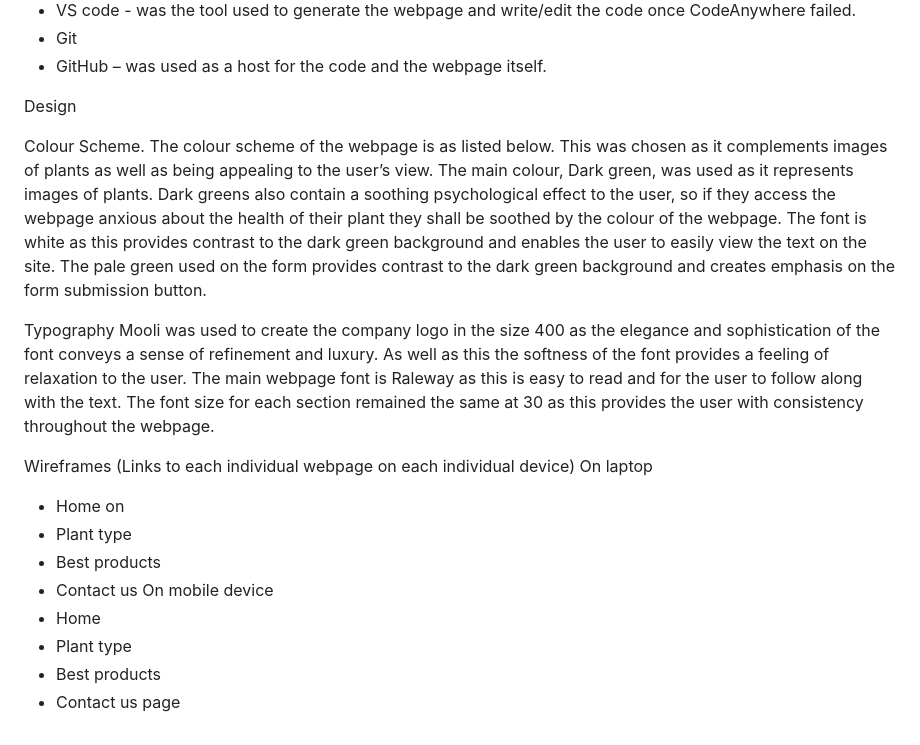
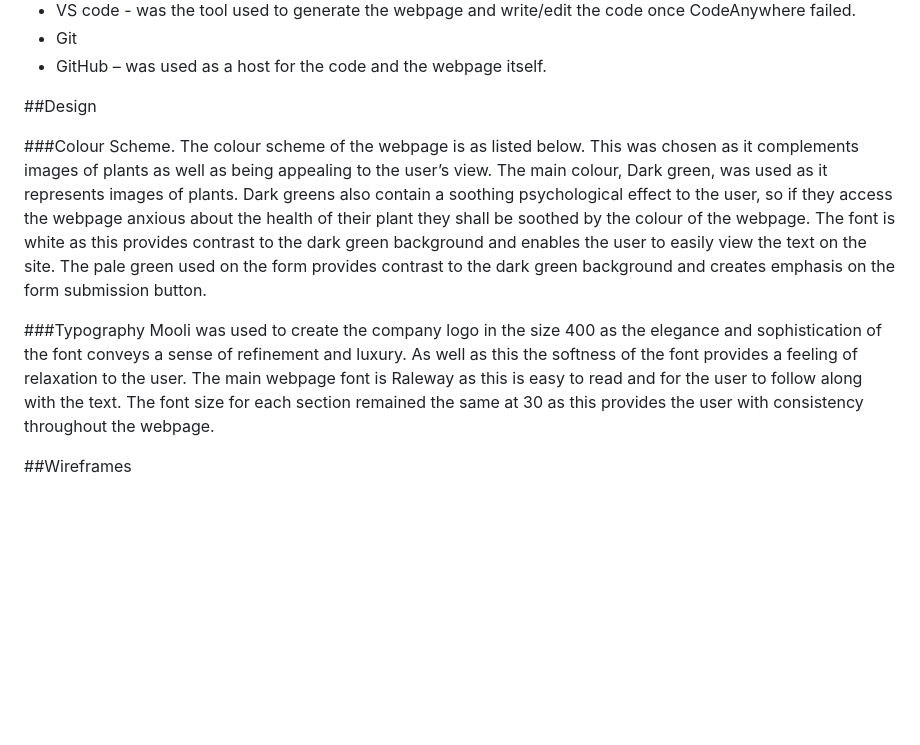
Before and after one commit to BethHayden01/BlossomCare, a Markdown page: README.md, the part around the change printed below. GitHub-like rendering; blank space fills up the shorter version.

Commit message:
Fix formatting bugs in README.md

```diff
--- a/README.md
+++ b/README.md
@@ -131,30 +131,16 @@ Technologies used.
 -	GitHub – was used as a host for the code and the webpage itself.
 
 
-Design
+##Design
 
-Colour Scheme.
+###Colour Scheme.
 The colour scheme of the webpage is as listed below. This was chosen as it complements images of plants as well as being appealing to the user’s view.
 The main colour, Dark green, was used as it represents images of plants. Dark greens also contain a soothing psychological effect to the user, so if they access the webpage anxious about the health of their plant they shall be soothed by the colour of the webpage.
 The font is white as this provides contrast to the dark green background and enables the user to easily view the text on the site.
 The pale green used on the form provides contrast to the dark green background and creates emphasis on the form submission button.
 
-Typography
+###Typography
 Mooli was used to create the company logo in the size 400 as the elegance and sophistication of the font conveys a sense of refinement and luxury. As well as this the softness of the font provides a feeling of relaxation to the user.
 The main webpage font is Raleway as this is easy to read and for the user to follow along with the text. The font size for each section remained the same at 30 as this provides the user with consistency throughout the webpage.
 
-Wireframes
-(Links to each individual webpage on each individual device)
-On laptop
--	Home on
--	Plant type
--	Best products
--	Contact us
-On mobile device
--	Home
--	Plant type
--	Best products
--	Contact us page
-
-
-[def]: ssets/assets-readme/logo.pn
+##Wireframes
```
Also changed, not shown: other parts of README.md (+16 -16 lines).
